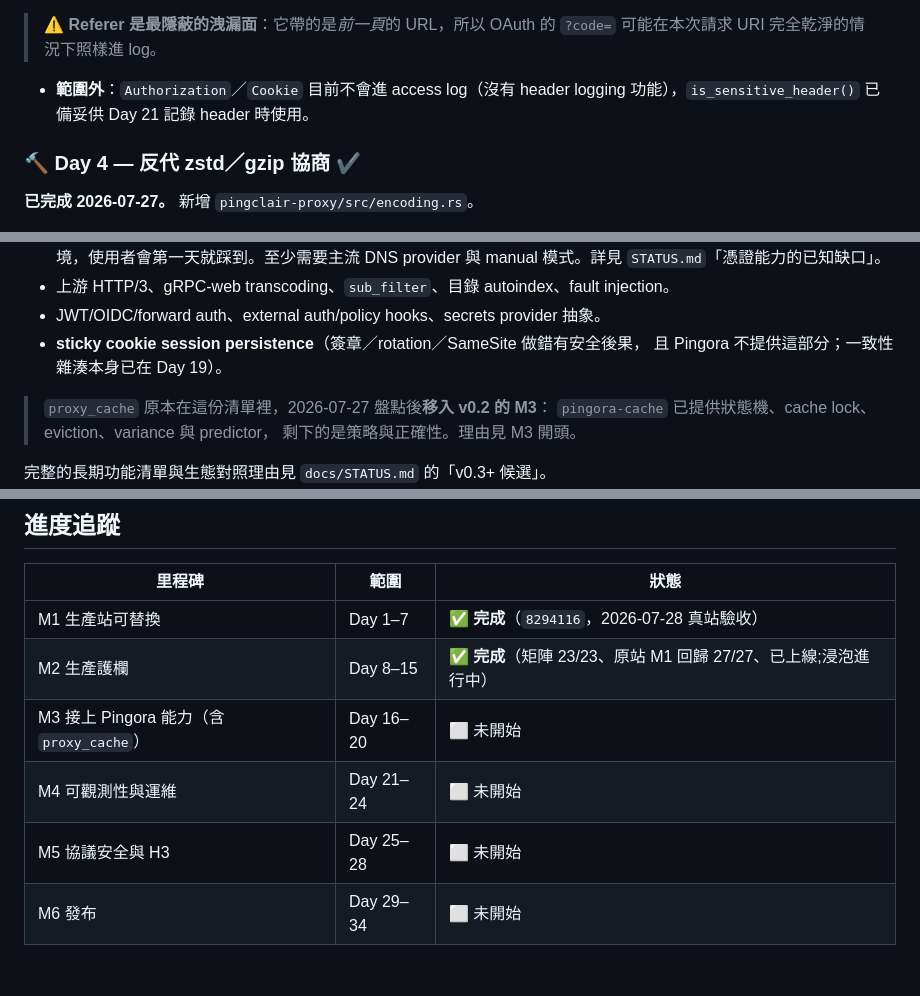
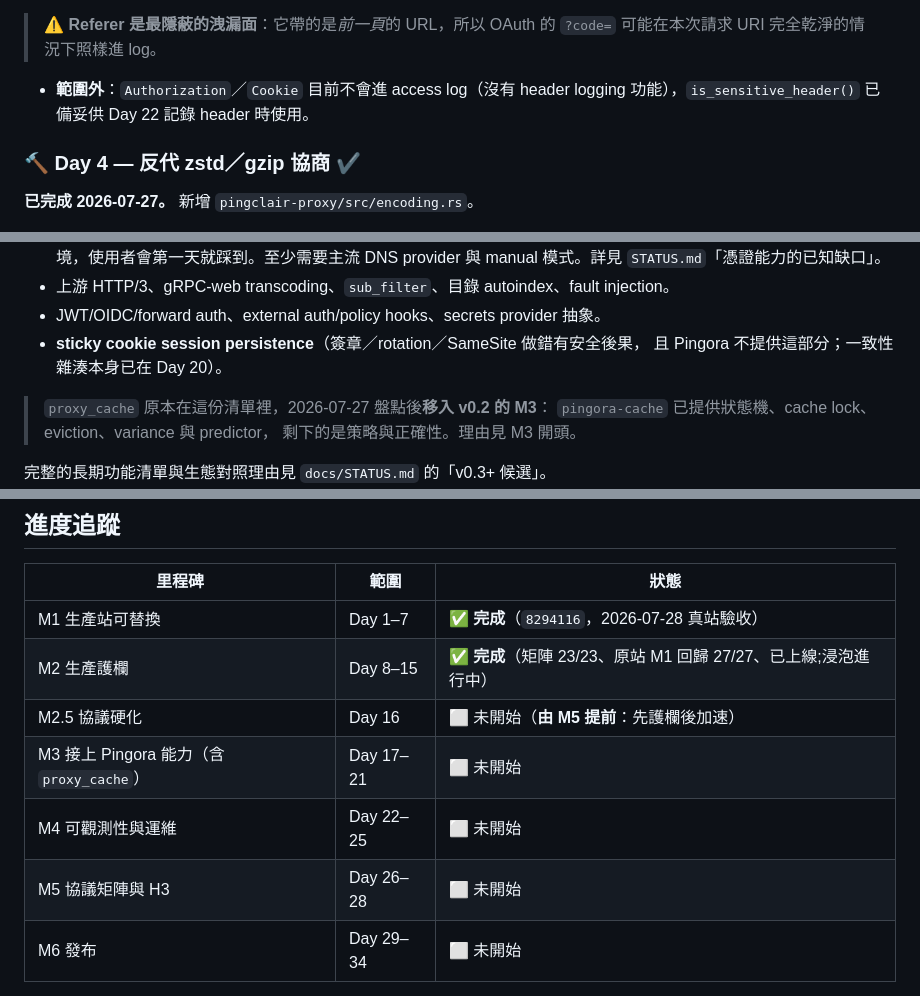
Before and after one commit to dorianverlaine/pingclair, a Markdown page: docs/TODO.md, 3 parts joined by grey strips. Rendered like a GitHub page; blank space fills up the shorter version.

```diff
--- a/docs/TODO.md
+++ b/docs/TODO.md
@@ -110,7 +110,7 @@ cargo test --locked --workspace
 > `?code=` 可能在本次請求 URI 完全乾淨的情況下照樣進 log。
 
 - **範圍外**：`Authorization`／`Cookie` 目前不會進 access log（沒有 header
-  logging 功能），`is_sensitive_header()` 已備妥供 Day 21 記錄 header 時使用。
+  logging 功能），`is_sensitive_header()` 已備妥供 Day 22 記錄 header 時使用。
 
 ### 🔨 Day 4 — 反代 zstd／gzip 協商 ✔
 
@@ -791,7 +816,7 @@ H3 CORS／rewrite／error_page parity。
 - 上游 HTTP/3、gRPC-web transcoding、`sub_filter`、目錄 autoindex、fault injection。
 - JWT/OIDC/forward auth、external auth/policy hooks、secrets provider 抽象。
 - **sticky cookie session persistence**（簽章／rotation／SameSite 做錯有安全後果，
-  且 Pingora 不提供這部分；一致性雜湊本身已在 Day 19）。
+  且 Pingora 不提供這部分；一致性雜湊本身已在 Day 20）。
 
 > `proxy_cache` 原本在這份清單裡，2026-07-27 盤點後**移入 v0.2 的 M3**：
 > `pingora-cache` 已提供狀態機、cache lock、eviction、variance 與 predictor，
@@ -807,9 +832,10 @@ H3 CORS／rewrite／error_page parity。
 |---|---|---|
 | M1 生產站可替換 | Day 1–7 | ✅ **完成**（`8294116`，2026-07-28 真站驗收） |
 | M2 生產護欄 | Day 8–15 | ✅ **完成**（矩陣 23/23、原站 M1 回歸 27/27、已上線;浸泡進行中） |
-| M3 接上 Pingora 能力（含 `proxy_cache`） | Day 16–20 | ⬜ 未開始 |
-| M4 可觀測性與運維 | Day 21–24 | ⬜ 未開始 |
-| M5 協議安全與 H3 | Day 25–28 | ⬜ 未開始 |
+| M2.5 協議硬化 | Day 16 | ⬜ 未開始（**由 M5 提前**：先護欄後加速） |
+| M3 接上 Pingora 能力（含 `proxy_cache`） | Day 17–21 | ⬜ 未開始 |
+| M4 可觀測性與運維 | Day 22–25 | ⬜ 未開始 |
+| M5 協議矩陣與 H3 | Day 26–28 | ⬜ 未開始 |
 | M6 發布 | Day 29–34 | ⬜ 未開始 |
 
 > 完成一天就在對應 Day 標題後標上 `✔ <commit>`；完成一個里程碑就更新這張表，
```
Also changed, not shown: other parts of docs/TODO.md (+58 -33 lines), docs/STATUS.md (+1 -1 lines).
